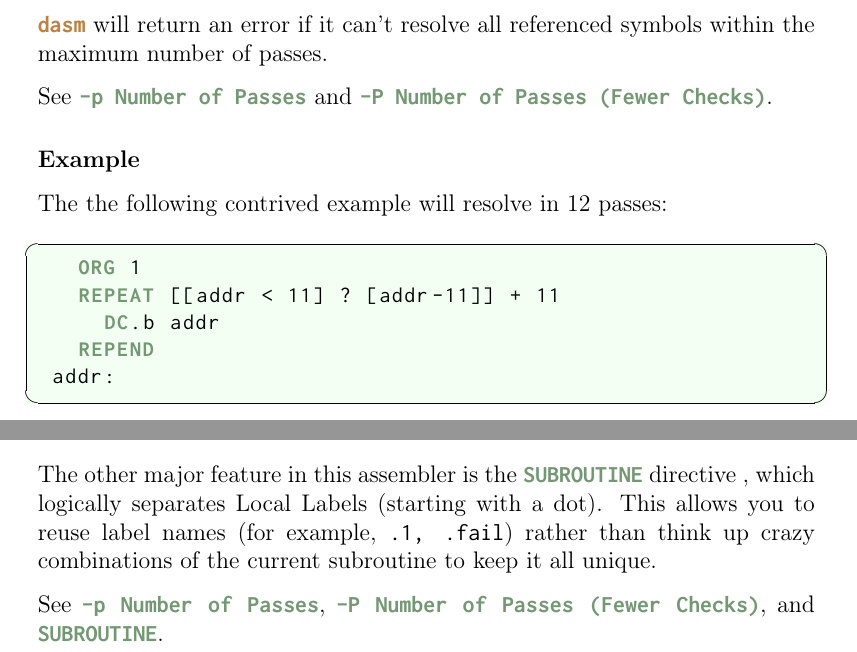
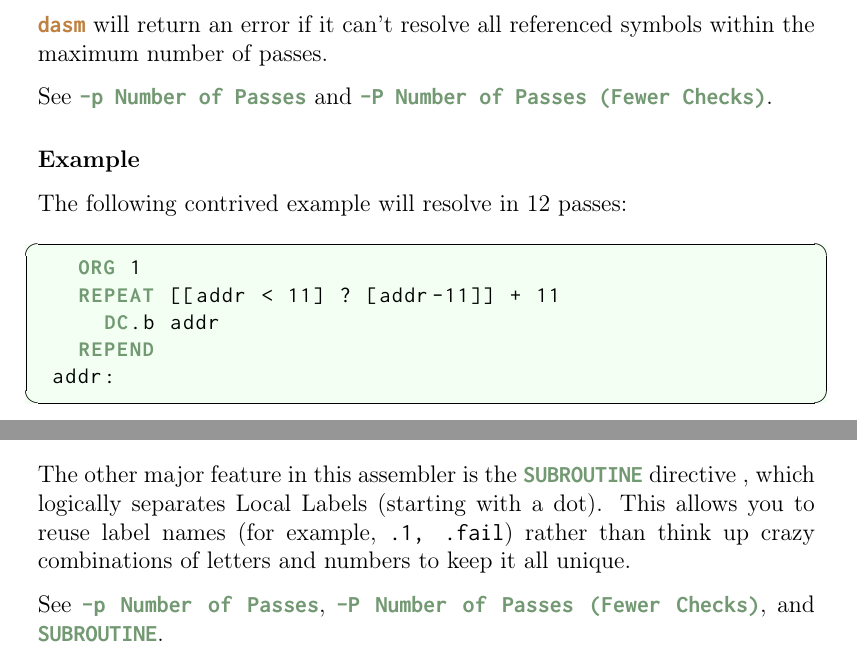
Before and after one commit to dasm-assembler/dasm, a LaTeX document (docs/sources/dasm.tex, which reads docs/sources/introduction.tex): two parts of page 13 of 89, joined at a grey line, cut so that both start at the same text. Compiled offline with pdfLaTeX.

Commit message:
A typo fixed, and slight rewording of some text

```diff
--- a/docs/sources/introduction.tex
+++ b/docs/sources/introduction.tex
@@ -143,7 +143,7 @@ DC[.{B|W|L}]    the same
 
 \subsubsection{Example}
 
- The the following contrived example will resolve in 12 passes:
+ The following contrived example will resolve in 12 passes:
 
  \begin{code}
    ORG 1
@@ -178,7 +178,6 @@ In the above example, the example does not assemble because the number of passes
 
  The other major feature in this assembler is the \nameref{pseudoop:subroutine} directive , which logically separates \nameref{locallabels} (starting with a dot).  This
  allows you to reuse label names (for example, \mono{.1, .fail}) rather than
- think up crazy combinations of the current subroutine to keep it all
- unique.
+ think up crazy combinations of letters and numbers to keep it all unique.
 
  See \nameref{flag:passes}, \nameref{flag:passes2}, and \nameref{pseudoop:subroutine}.
```
